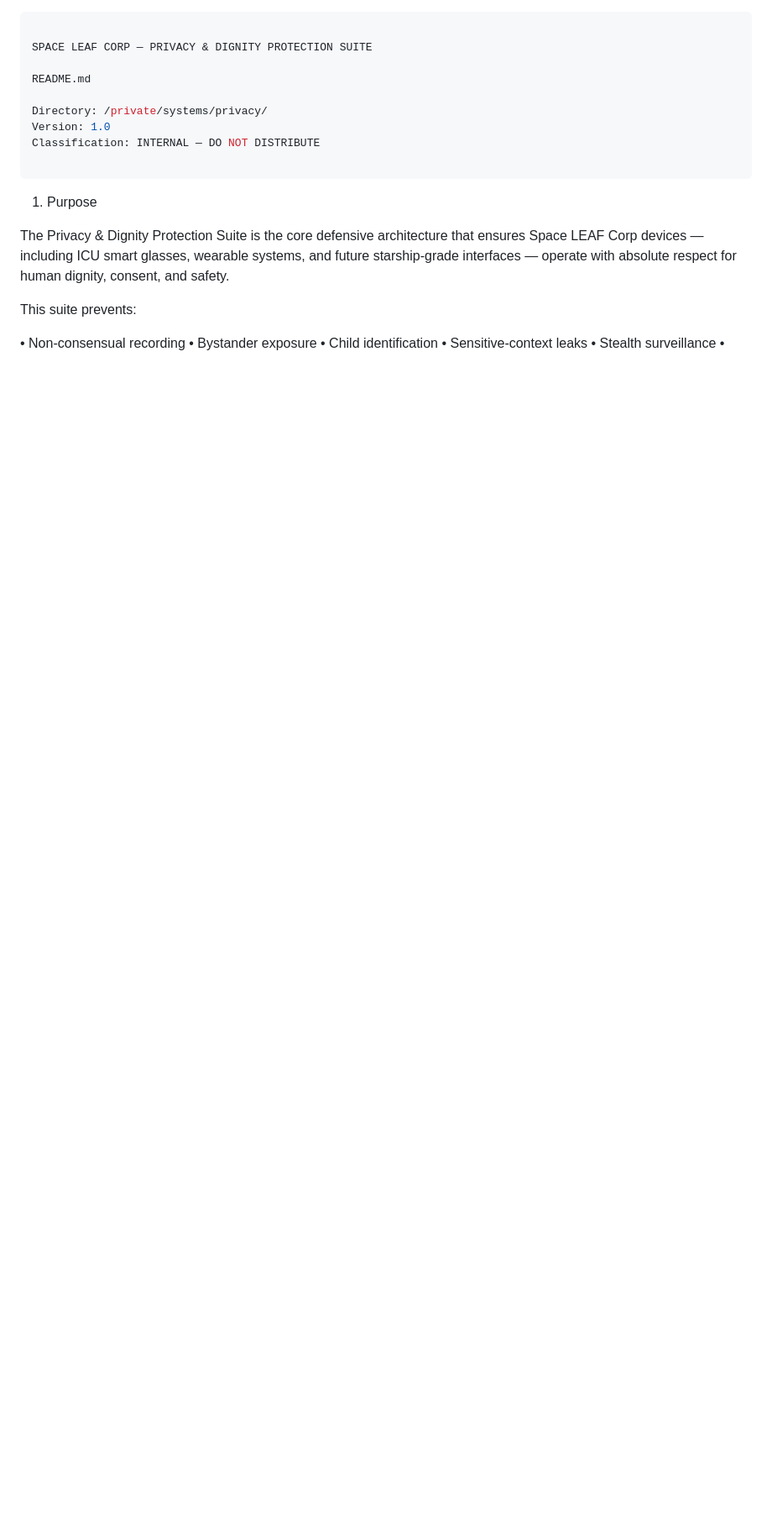
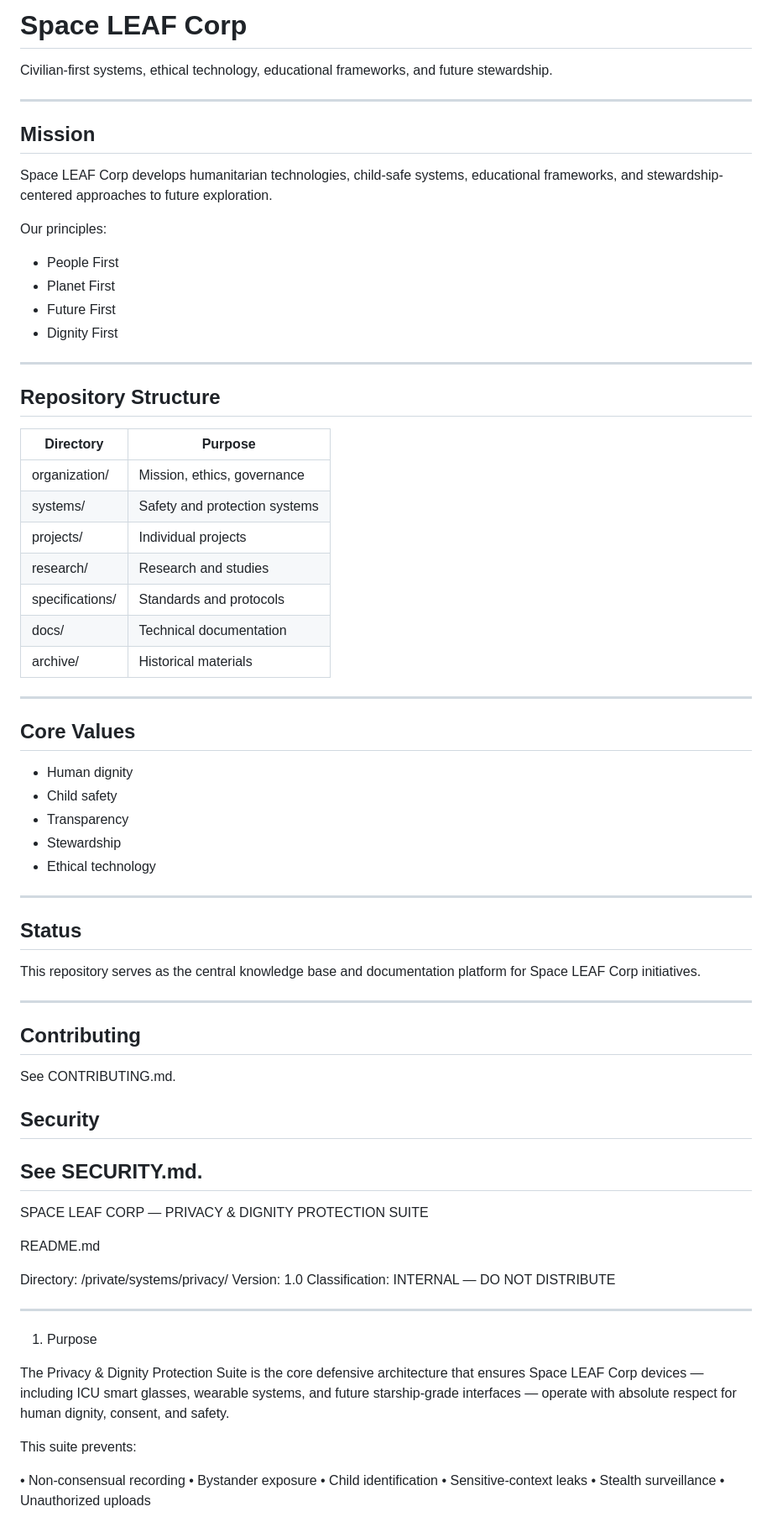
Before and after one commit to Space-LEAF-corp/Main-private-files, a Markdown page: README.md, the part around the change. Shown at 84% size. Drawn GitHub-style; blank space fills up the shorter version.

```diff
--- a/README.md
+++ b/README.md
@@ -1,3 +1,59 @@
+# Space LEAF Corp
+
+Civilian-first systems, ethical technology, educational frameworks, and future stewardship.
+
+---
+
+## Mission
+
+Space LEAF Corp develops humanitarian technologies, child-safe systems, educational frameworks, and stewardship-centered approaches to future exploration.
+
+Our principles:
+
+- People First
+- Planet First
+- Future First
+- Dignity First
+
+---
+
+## Repository Structure
+
+| Directory | Purpose |
+|----------|---------|
+| organization/ | Mission, ethics, governance |
+| systems/ | Safety and protection systems |
+| projects/ | Individual projects |
+| research/ | Research and studies |
+| specifications/ | Standards and protocols |
+| docs/ | Technical documentation |
+| archive/ | Historical materials |
+
+---
+
+## Core Values
+
+- Human dignity
+- Child safety
+- Transparency
+- Stewardship
+- Ethical technology
+
+---
+
+## Status
+
+This repository serves as the central knowledge base and documentation platform for Space LEAF Corp initiatives.
+
+---
+
+## Contributing
+
+See CONTRIBUTING.md.
+
+## Security
+
+See SECURITY.md.
 ---
 
 SPACE LEAF CORP — PRIVACY & DIGNITY PROTECTION SUITE
```
